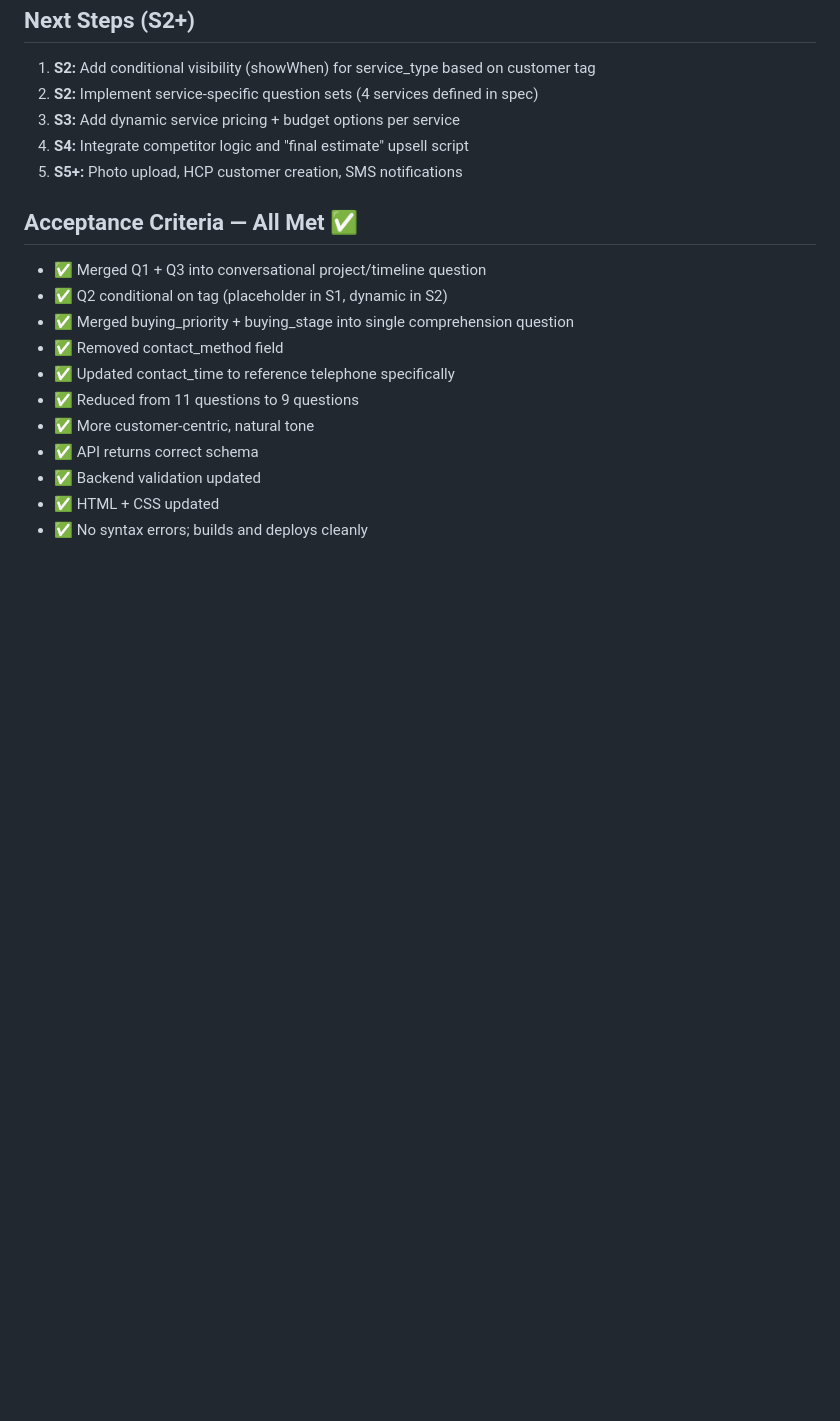
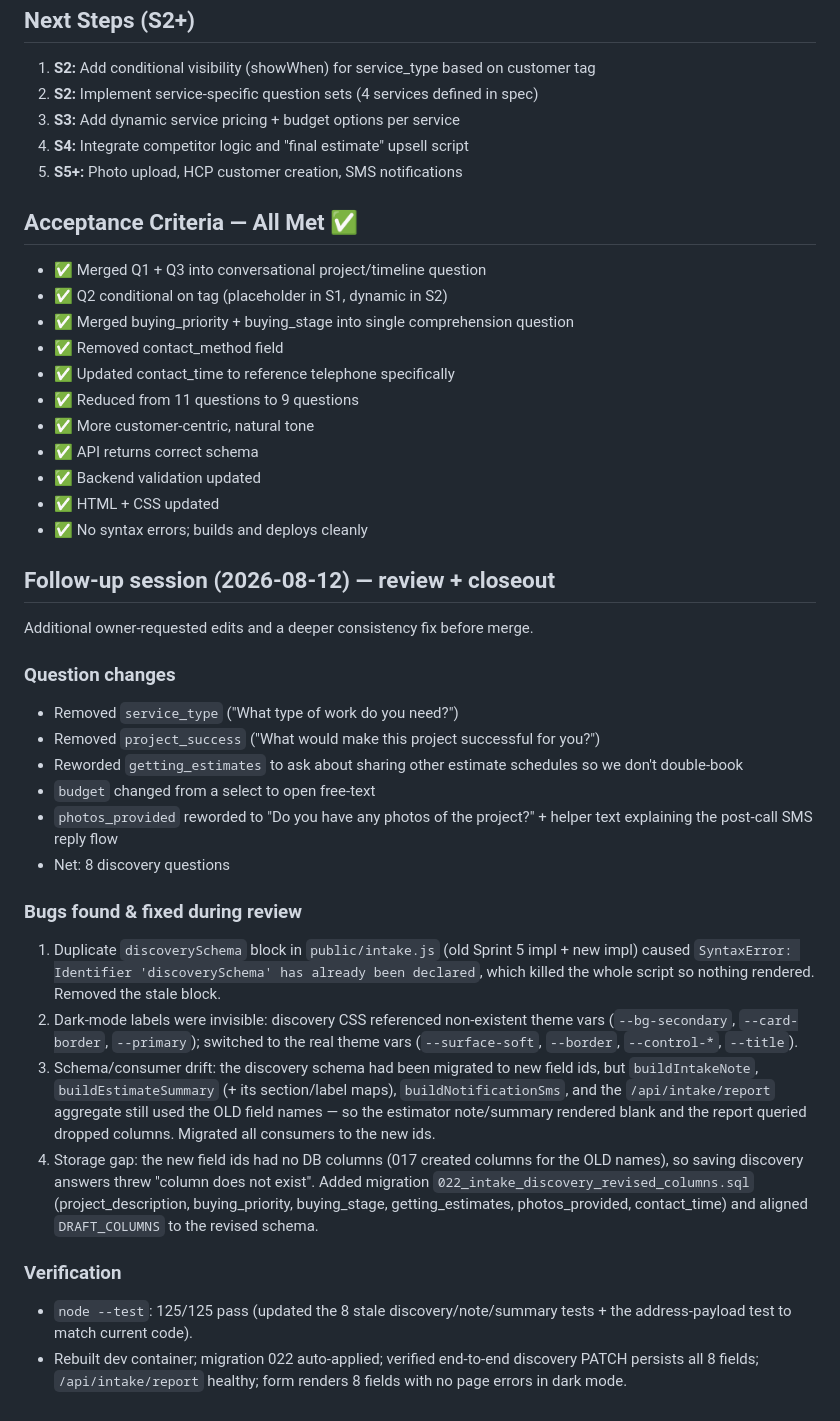
Before and after one commit to neilghuman/hcp-estimate-builder, a Markdown page: docs/sessions/feature-discovery-s1-revisions.md, the part around the change. Drawn GitHub-style; blank space fills up the shorter version.

Commit message:
docs: record follow-up review + closeout decisions for discovery revisions

```diff
--- a/docs/sessions/feature-discovery-s1-revisions.md
+++ b/docs/sessions/feature-discovery-s1-revisions.md
@@ -133,3 +133,26 @@ The user provided specific modifications to the original Sprint 1 wireframes:
 - ✅ Backend validation updated
 - ✅ HTML + CSS updated
 - ✅ No syntax errors; builds and deploys cleanly
+
+
+## Follow-up session (2026-08-12) — review + closeout
+
+Additional owner-requested edits and a deeper consistency fix before merge.
+
+### Question changes
+- Removed `service_type` ("What type of work do you need?")
+- Removed `project_success` ("What would make this project successful for you?")
+- Reworded `getting_estimates` to ask about sharing other estimate schedules so we don't double-book
+- `budget` changed from a select to open free-text
+- `photos_provided` reworded to "Do you have any photos of the project?" + helper text explaining the post-call SMS reply flow
+- Net: 8 discovery questions
+
+### Bugs found & fixed during review
+1. Duplicate `discoverySchema` block in `public/intake.js` (old Sprint 5 impl + new impl) caused `SyntaxError: Identifier 'discoverySchema' has already been declared`, which killed the whole script so nothing rendered. Removed the stale block.
+2. Dark-mode labels were invisible: discovery CSS referenced non-existent theme vars (`--bg-secondary`, `--card-border`, `--primary`); switched to the real theme vars (`--surface-soft`, `--border`, `--control-*`, `--title`).
+3. Schema/consumer drift: the discovery schema had been migrated to new field ids, but `buildIntakeNote`, `buildEstimateSummary` (+ its section/label maps), `buildNotificationSms`, and the `/api/intake/report` aggregate still used the OLD field names — so the estimator note/summary rendered blank and the report queried dropped columns. Migrated all consumers to the new ids.
+4. Storage gap: the new field ids had no DB columns (017 created columns for the OLD names), so saving discovery answers threw "column does not exist". Added migration `022_intake_discovery_revised_columns.sql` (project_description, buying_priority, buying_stage, getting_estimates, photos_provided, contact_time) and aligned `DRAFT_COLUMNS` to the revised schema.
+
+### Verification
+- `node --test`: 125/125 pass (updated the 8 stale discovery/note/summary tests + the address-payload test to match current code).
+- Rebuilt dev container; migration 022 auto-applied; verified end-to-end discovery PATCH persists all 8 fields; `/api/intake/report` healthy; form renders 8 fields with no page errors in dark mode.
```
